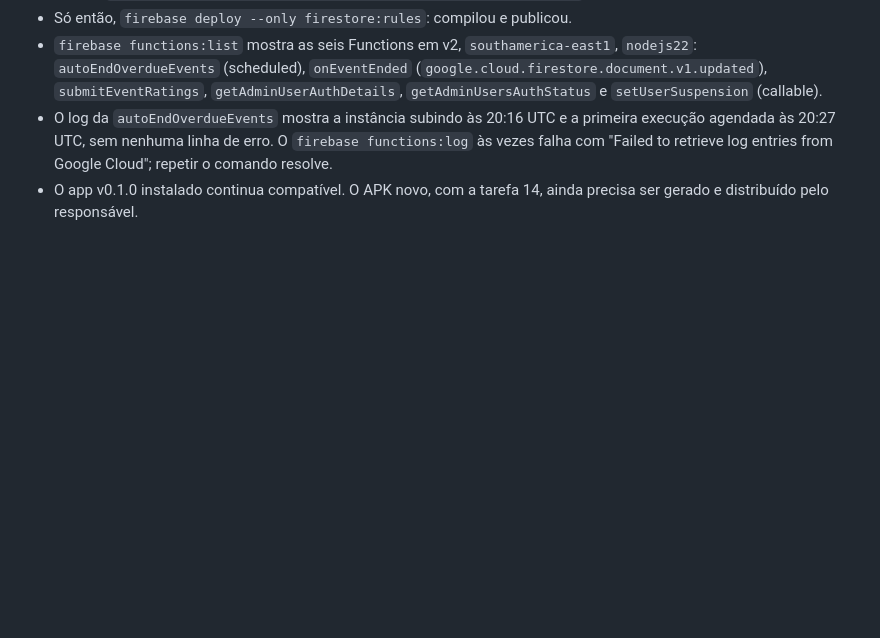
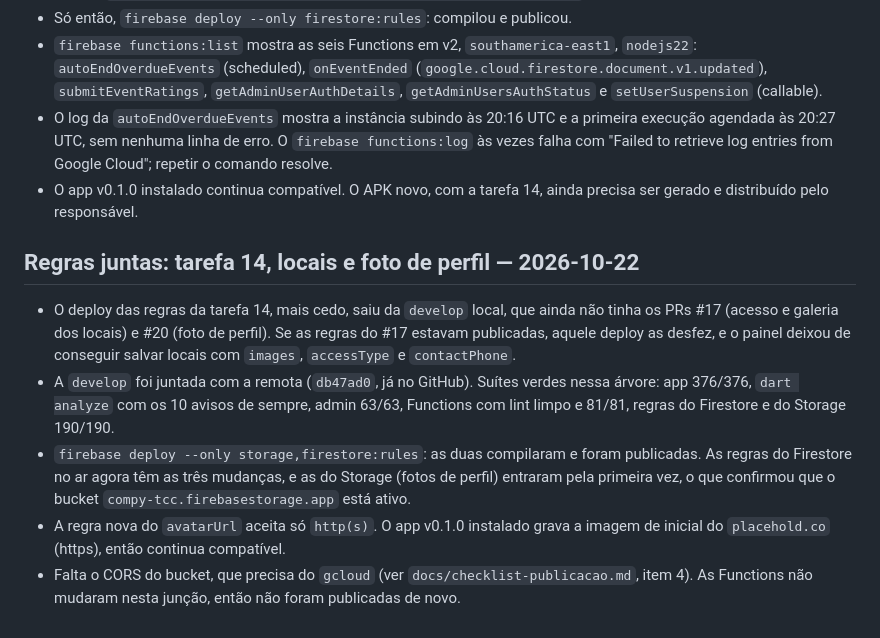
Before and after one commit to GabrielPittaBr/MVP_COMPY, a Markdown page: docs/admin/firebase-deployment.md, the part around the change. GitHub-like rendering; blank space fills up the shorter version.

```diff
--- a/docs/admin/firebase-deployment.md
+++ b/docs/admin/firebase-deployment.md
@@ -539,3 +539,11 @@ firebase functions:log --only autoEndOverdueEvents --project compy-tcc
 - `firebase functions:list` mostra as seis Functions em v2, `southamerica-east1`, `nodejs22`: `autoEndOverdueEvents` (scheduled), `onEventEnded` (`google.cloud.firestore.document.v1.updated`), `submitEventRatings`, `getAdminUserAuthDetails`, `getAdminUsersAuthStatus` e `setUserSuspension` (callable).
 - O log da `autoEndOverdueEvents` mostra a instância subindo às 20:16 UTC e a primeira execução agendada às 20:27 UTC, sem nenhuma linha de erro. O `firebase functions:log` às vezes falha com "Failed to retrieve log entries from Google Cloud"; repetir o comando resolve.
 - O app v0.1.0 instalado continua compatível. O APK novo, com a tarefa 14, ainda precisa ser gerado e distribuído pelo responsável.
+
+## Regras juntas: tarefa 14, locais e foto de perfil — 2026-10-22
+
+- O deploy das regras da tarefa 14, mais cedo, saiu da `develop` local, que ainda não tinha os PRs #17 (acesso e galeria dos locais) e #20 (foto de perfil). Se as regras do #17 estavam publicadas, aquele deploy as desfez, e o painel deixou de conseguir salvar locais com `images`, `accessType` e `contactPhone`.
+- A `develop` foi juntada com a remota (`db47ad0`, já no GitHub). Suítes verdes nessa árvore: app 376/376, `dart analyze` com os 10 avisos de sempre, admin 63/63, Functions com lint limpo e 81/81, regras do Firestore e do Storage 190/190.
+- `firebase deploy --only storage,firestore:rules`: as duas compilaram e foram publicadas. As regras do Firestore no ar agora têm as três mudanças, e as do Storage (fotos de perfil) entraram pela primeira vez, o que confirmou que o bucket `compy-tcc.firebasestorage.app` está ativo.
+- A regra nova do `avatarUrl` aceita só `http(s)`. O app v0.1.0 instalado grava a imagem de inicial do `placehold.co` (https), então continua compatível.
+- Falta o CORS do bucket, que precisa do `gcloud` (ver `docs/checklist-publicacao.md`, item 4). As Functions não mudaram nesta junção, então não foram publicadas de novo.
```
Also changed, not shown: docs/caderno_de_campo/Anotacoes10222026.md (+1 -0 lines), docs/checklist-publicacao.md (+6 -4 lines).
